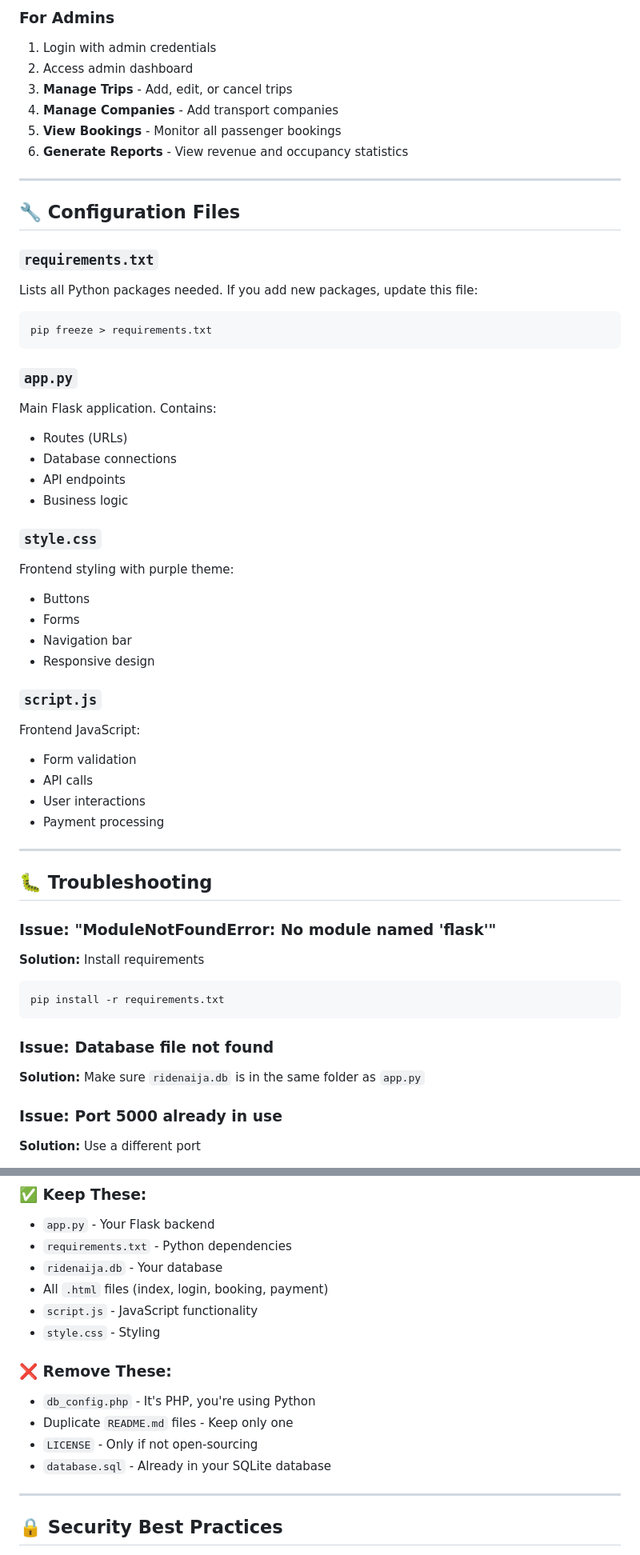
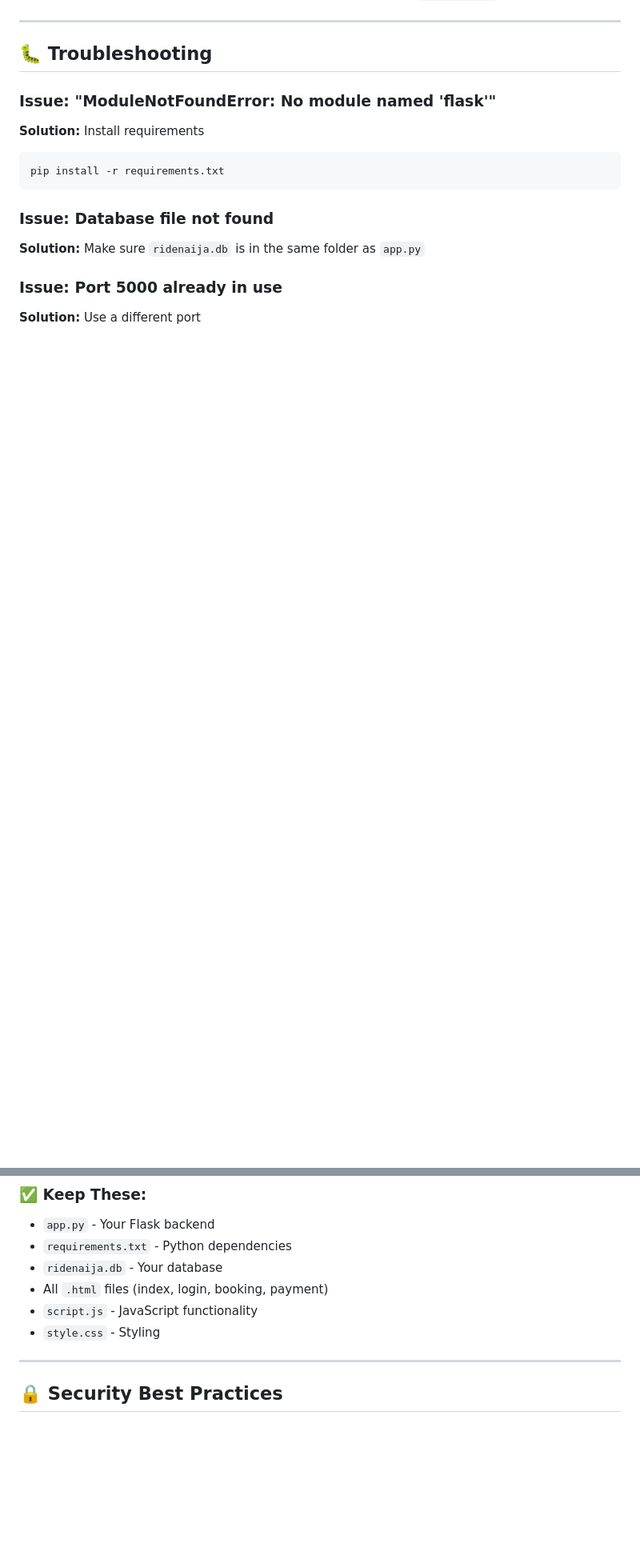
Before and after one commit to Lexi-0/ridenaija2.0, a Markdown page: README.md, 2 parts joined by grey strips. Shown at 80% size. GitHub-like rendering; blank space fills up the shorter version.

````diff
--- a/README.md
+++ b/README.md
@@ -183,43 +107,3 @@ git commit -m "Feature: integrated Paystack payment"
-### For Admins
-
-1. Login with admin credentials
-2. Access admin dashboard
-3. **Manage Trips** - Add, edit, or cancel trips
-4. **Manage Companies** - Add transport companies
-5. **View Bookings** - Monitor all passenger bookings
-6. **Generate Reports** - View revenue and occupancy statistics
-
----
-
-## 🔧 Configuration Files
-
-### `requirements.txt`
-Lists all Python packages needed. If you add new packages, update this file:
-
-```bash
-pip freeze > requirements.txt
-```
-
-### `app.py`
-Main Flask application. Contains:
-- Routes (URLs)
-- Database connections
-- API endpoints
-- Business logic
-
-### `style.css`
-Frontend styling with purple theme:
-- Buttons
-- Forms
-- Navigation bar
-- Responsive design
-
-### `script.js`
-Frontend JavaScript:
-- Form validation
-- API calls
-- User interactions
-- Payment processing
 
 ---
 
@@ -349,12 +233,6 @@ To contribute to this project:
 - `script.js` - JavaScript functionality
 - `style.css` - Styling
 
-### ❌ Remove These:
-- `db_config.php` - It's PHP, you're using Python
-- Duplicate `README.md` files - Keep only one
-- `LICENSE` - Only if not open-sourcing
-- `database.sql` - Already in your SQLite database
-
 ---
 
 ## 🔒 Security Best Practices
````
Also changed, not shown: other parts of README.md (+5 -83 lines).
